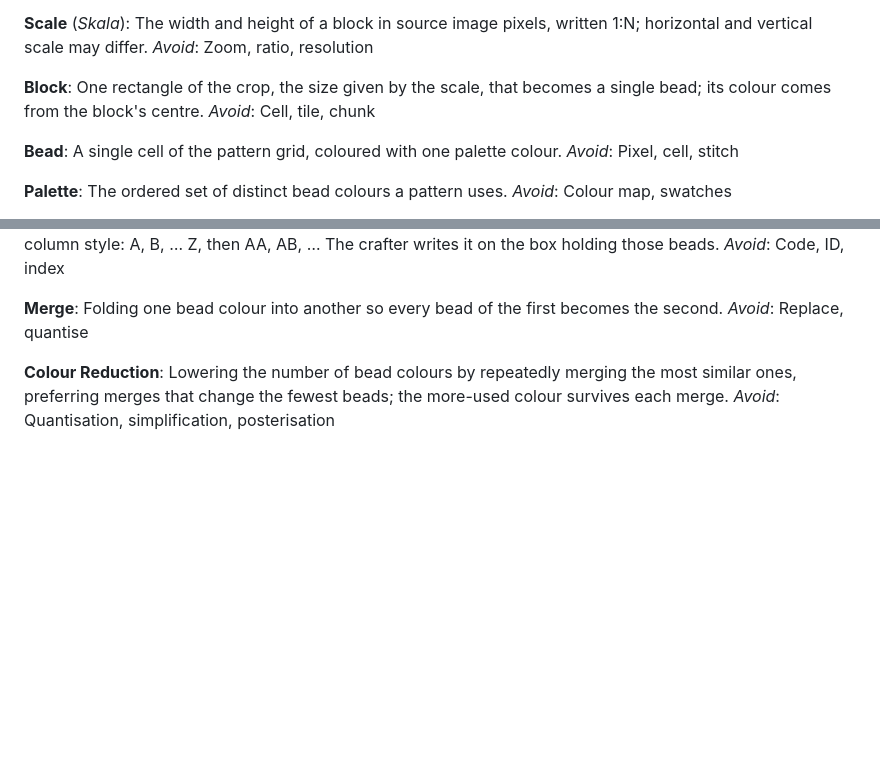
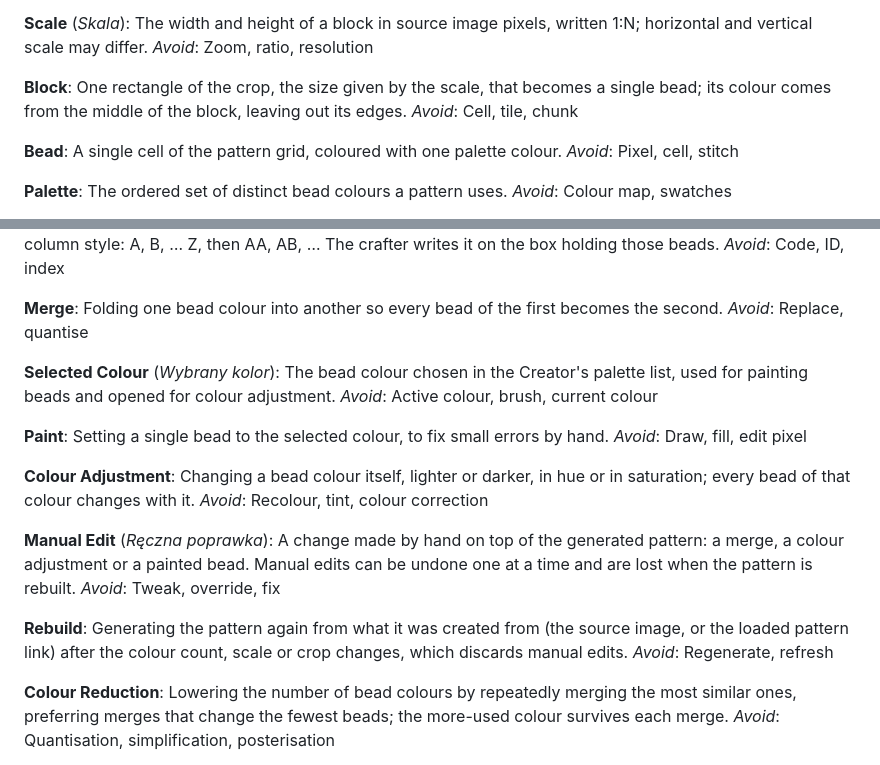
Before and after one commit to wierzbowski/beads, a Markdown page: GLOSSARY.md, 2 parts joined by grey strips. Drawn GitHub-style; blank space fills up the shorter version.

```diff
--- a/GLOSSARY.md
+++ b/GLOSSARY.md
@@ -29,7 +29,7 @@ The width and height of a block in source image pixels, written 1:N; horizontal
 _Avoid_: Zoom, ratio, resolution
 
 **Block**:
-One rectangle of the crop, the size given by the scale, that becomes a single bead; its colour comes from the block's centre.
+One rectangle of the crop, the size given by the scale, that becomes a single bead; its colour comes from the middle of the block, leaving out its edges.
 _Avoid_: Cell, tile, chunk
 
 **Bead**:
@@ -55,6 +55,26 @@ _Avoid_: Code, ID, index
 **Merge**:
 Folding one bead colour into another so every bead of the first becomes the second.
 _Avoid_: Replace, quantise
+
+**Selected Colour** (*Wybrany kolor*):
+The bead colour chosen in the Creator's palette list, used for painting beads and opened for colour adjustment.
+_Avoid_: Active colour, brush, current colour
+
+**Paint**:
+Setting a single bead to the selected colour, to fix small errors by hand.
+_Avoid_: Draw, fill, edit pixel
+
+**Colour Adjustment**:
+Changing a bead colour itself, lighter or darker, in hue or in saturation; every bead of that colour changes with it.
+_Avoid_: Recolour, tint, colour correction
+
+**Manual Edit** (*Ręczna poprawka*):
+A change made by hand on top of the generated pattern: a merge, a colour adjustment or a painted bead. Manual edits can be undone one at a time and are lost when the pattern is rebuilt.
+_Avoid_: Tweak, override, fix
+
+**Rebuild**:
+Generating the pattern again from what it was created from (the source image, or the loaded pattern link) after the colour count, scale or crop changes, which discards manual edits.
+_Avoid_: Regenerate, refresh
 
 **Colour Reduction**:
 Lowering the number of bead colours by repeatedly merging the most similar ones, preferring merges that change the fewest beads; the more-used colour survives each merge.
```
Also changed, not shown: docs/SPEC.md (+28 -5 lines), docs/adr/0006-manual-edits-are-lost-on-rebuild.md (added, +12 -0 lines).
